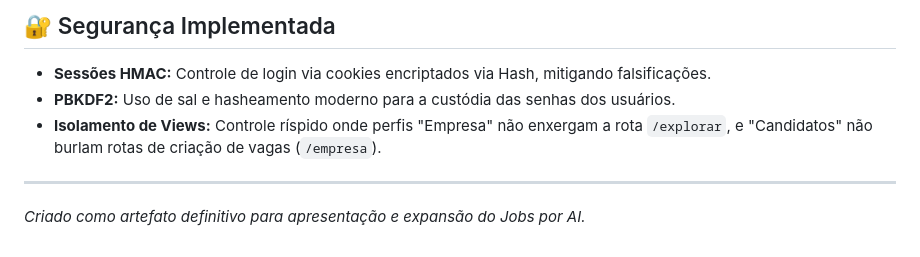
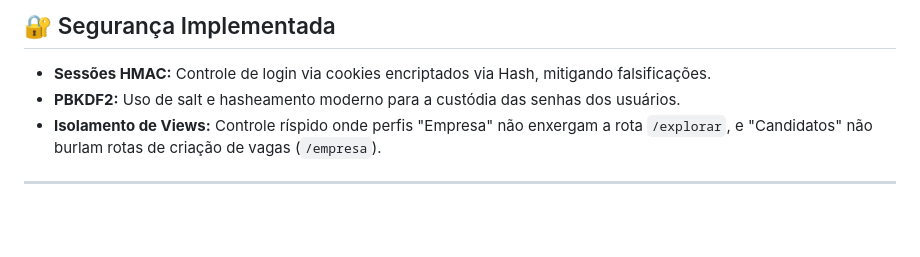
Before and after one commit to luccajuccy/JOBS-POR-AI, a Markdown page: documentation/README.md, the part around the change. Drawn GitHub-style; blank space fills up the shorter version.

Commit message:
Fix spelling error in README security section
Corrected spelling of 'salt' in the security section.

```diff
--- a/documentation/README.md
+++ b/documentation/README.md
@@ -96,8 +96,7 @@ O modelo de negócios é ancorado em um formato **Freemium** inteligente:
 
 ## 🔐 Segurança Implementada
 - **Sessões HMAC:** Controle de login via cookies encriptados via Hash, mitigando falsificações.
-- **PBKDF2:** Uso de sal e hasheamento moderno para a custódia das senhas dos usuários.
+- **PBKDF2:** Uso de salt e hasheamento moderno para a custódia das senhas dos usuários.
 - **Isolamento de Views:** Controle ríspido onde perfis "Empresa" não enxergam a rota `/explorar`, e "Candidatos" não burlam rotas de criação de vagas (`/empresa`).
 
 ---
-*Criado como artefato definitivo para apresentação e expansão do Jobs por AI.*
```
